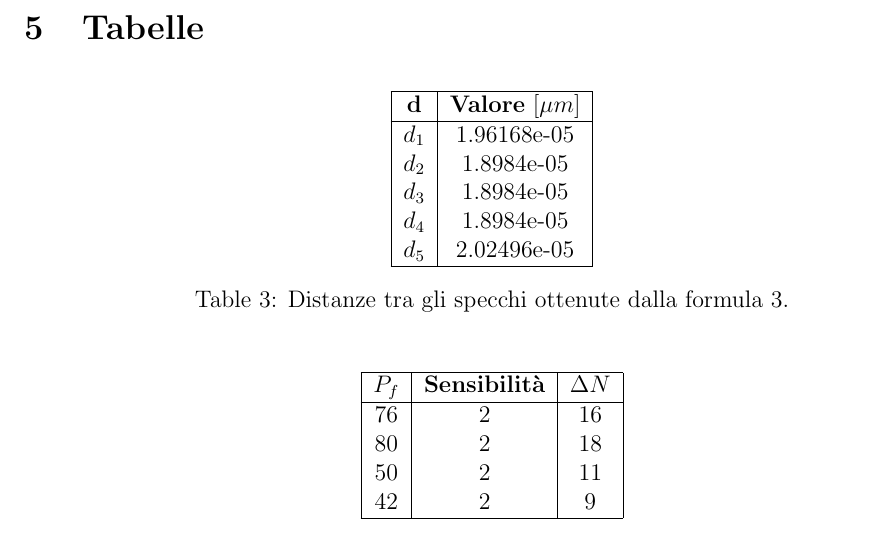
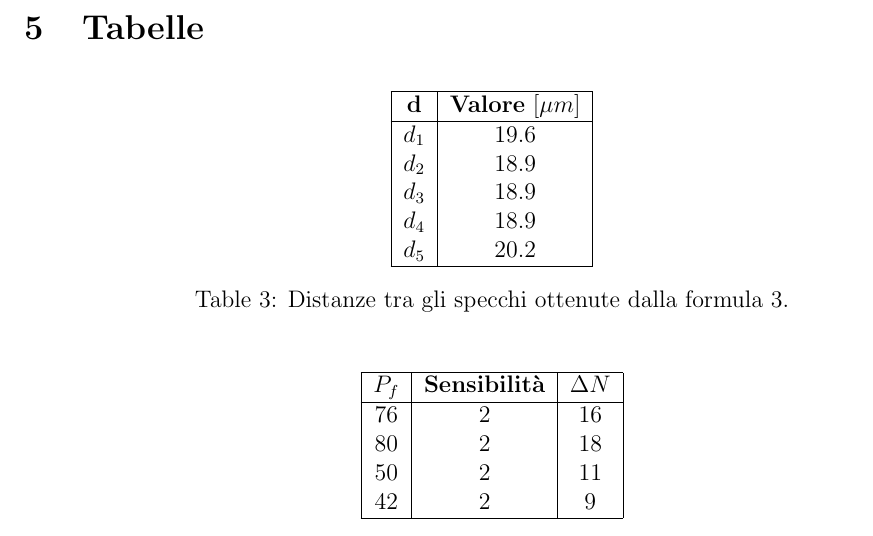
Before and after one commit to Pavar0tty/Laboratorio_2, a LaTeX paper (Interferometro/Relazione/main.tex): part of page 8 of 8, cut so that both start at the same text. Compiled offline with pdfLaTeX.

Commit message:
Sistemazione tabelle

```diff
--- a/Interferometro/Relazione/main.tex
+++ b/Interferometro/Relazione/main.tex
@@ -332,17 +332,18 @@ deviazioni standard pari a 2.37.\\
 
 %Tabella per Michelson - Calibrazione micrometro
 
+%Non c'è errore perchè sul numero di frange non c'è errore
 \begin{table}[h!]
     \centering
     \begin{tabular}{|c|c|}
     \hline
     \textbf{d} & \textbf{Valore} [$\mu m$] \\
     \hline
-    $d_1$ & 1.96168e-05 \\
-    $d_2$ & 1.8984e-05 \\
-    $d_3$ & 1.8984e-05 \\
-    $d_4$ & 1.8984e-05 \\
-    $d_5$ & 2.02496e-05 \\
+    $d_1$ & 19.6 \\
+    $d_2$ & 18.9 \\
+    $d_3$ & 18.9 \\
+    $d_4$ & 18.9 \\
+    $d_5$ & 20.2 \\
     \hline
     \end{tabular}
     \caption{Distanze tra gli specchi ottenute dalla formula \ref{eq:micrometro}.}
```
Also changed, not shown: Interferometro/Relazione/main.pdf.
